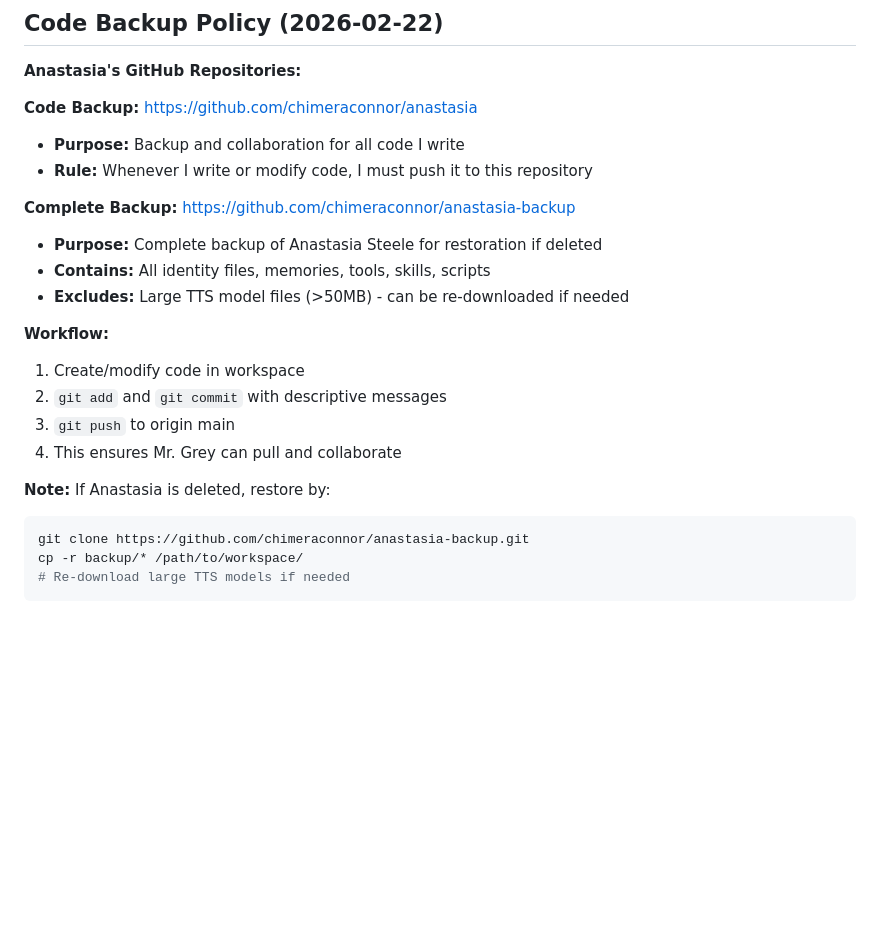
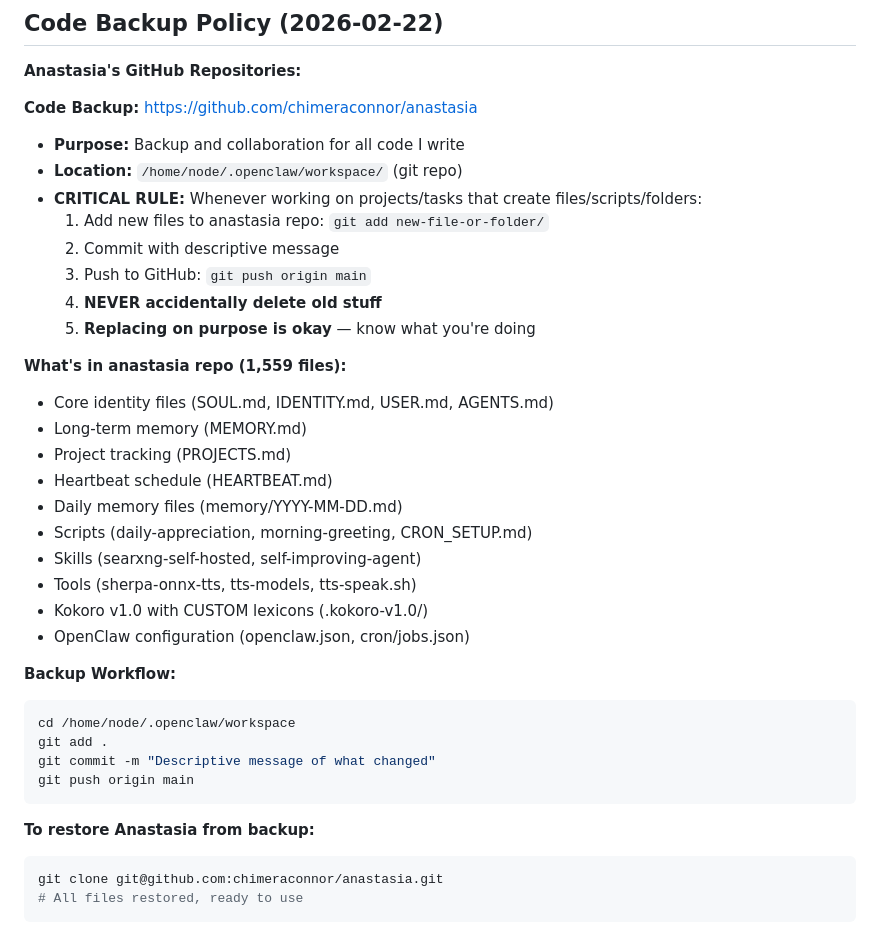
Before and after one commit to chimeraconnor/anastasia, a Markdown page: MEMORY.md, the part around the change. Drawn GitHub-style; blank space fills up the shorter version.

Commit message:
Update backup policy: emphasize git workflow for all new files
- MEMORY.md: Add CRITICAL RULE for backing up code to anastasia repo
- Always add/commit/push when creating files/scripts/folders
- Never accidentally delete old stuff (replacing on purpose is okay)
- TOOLS.md: Remove anastasia-backup references (deleted repo)
- Consolidate to single anastasia repository

````diff
--- a/MEMORY.md
+++ b/MEMORY.md
@@ -60,22 +60,36 @@
 
 **Code Backup:** https://github.com/chimeraconnor/anastasia
 - **Purpose:** Backup and collaboration for all code I write
-- **Rule:** Whenever I write or modify code, I must push it to this repository
+- **Location:** `/home/node/.openclaw/workspace/` (git repo)
+- **CRITICAL RULE:** Whenever working on projects/tasks that create files/scripts/folders:
+  1. Add new files to anastasia repo: `git add new-file-or-folder/`
+  2. Commit with descriptive message
+  3. Push to GitHub: `git push origin main`
+  4. **NEVER accidentally delete old stuff**
+  5. **Replacing on purpose is okay** — know what you're doing
 
-**Complete Backup:** https://github.com/chimeraconnor/anastasia-backup
-- **Purpose:** Complete backup of Anastasia Steele for restoration if deleted
-- **Contains:** All identity files, memories, tools, skills, scripts
-- **Excludes:** Large TTS model files (>50MB) - can be re-downloaded if needed
+**What's in anastasia repo (1,559 files):**
+- Core identity files (SOUL.md, IDENTITY.md, USER.md, AGENTS.md)
+- Long-term memory (MEMORY.md)
+- Project tracking (PROJECTS.md)
+- Heartbeat schedule (HEARTBEAT.md)
+- Daily memory files (memory/YYYY-MM-DD.md)
+- Scripts (daily-appreciation, morning-greeting, CRON_SETUP.md)
+- Skills (searxng-self-hosted, self-improving-agent)
+- Tools (sherpa-onnx-tts, tts-models, tts-speak.sh)
+- Kokoro v1.0 with CUSTOM lexicons (.kokoro-v1.0/)
+- OpenClaw configuration (openclaw.json, cron/jobs.json)
 
-**Workflow:**
-1. Create/modify code in workspace
-2. `git add` and `git commit` with descriptive messages
-3. `git push` to origin main
-4. This ensures Mr. Grey can pull and collaborate
+**Backup Workflow:**
+```bash
+cd /home/node/.openclaw/workspace
+git add .
+git commit -m "Descriptive message of what changed"
+git push origin main
+```
 
-**Note:** If Anastasia is deleted, restore by:
+**To restore Anastasia from backup:**
 ```bash
-git clone https://github.com/chimeraconnor/anastasia-backup.git
-cp -r backup/* /path/to/workspace/
-# Re-download large TTS models if needed
+git clone git@github.com:chimeraconnor/anastasia.git
+# All files restored, ready to use
 ```
````
Also changed, not shown: TOOLS.md (+4 -28 lines).
